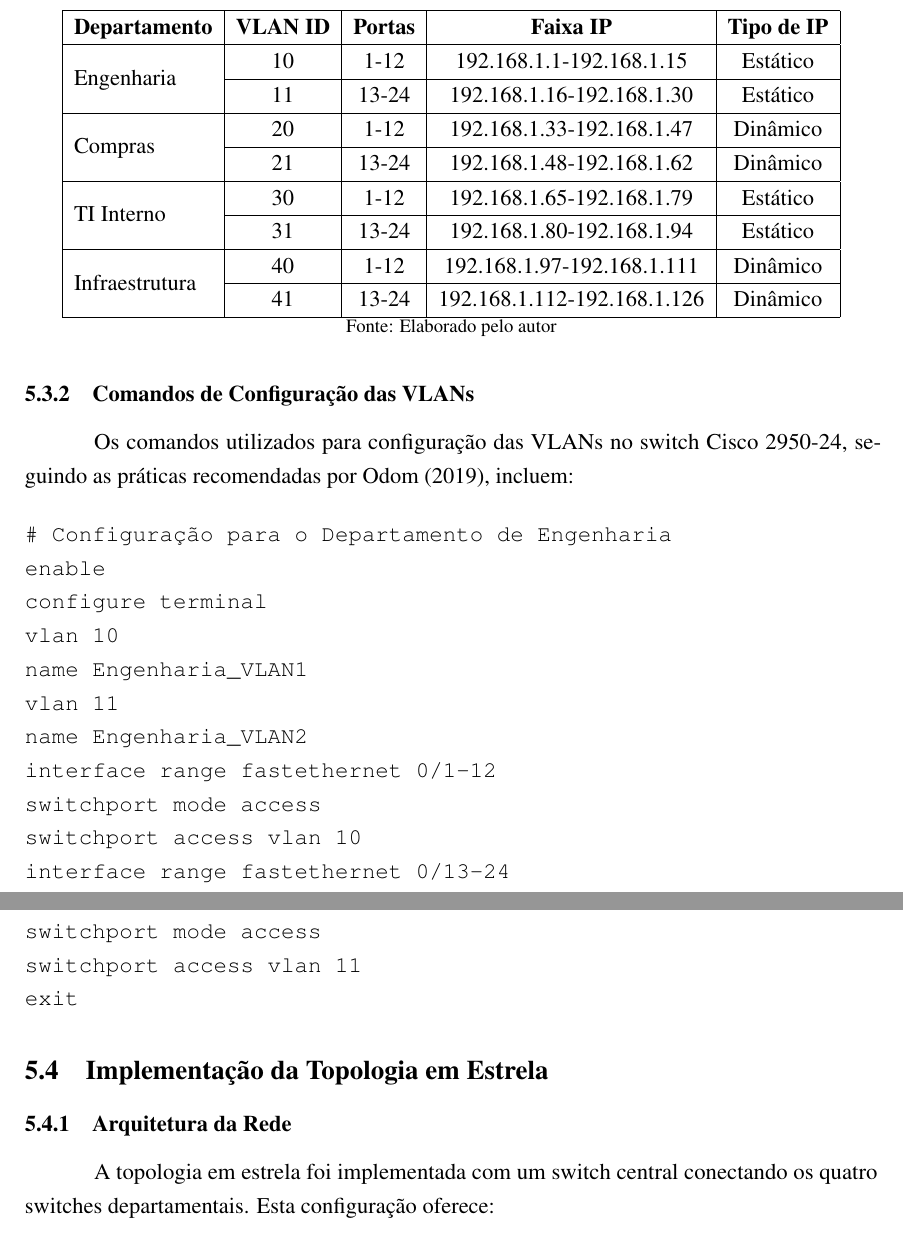
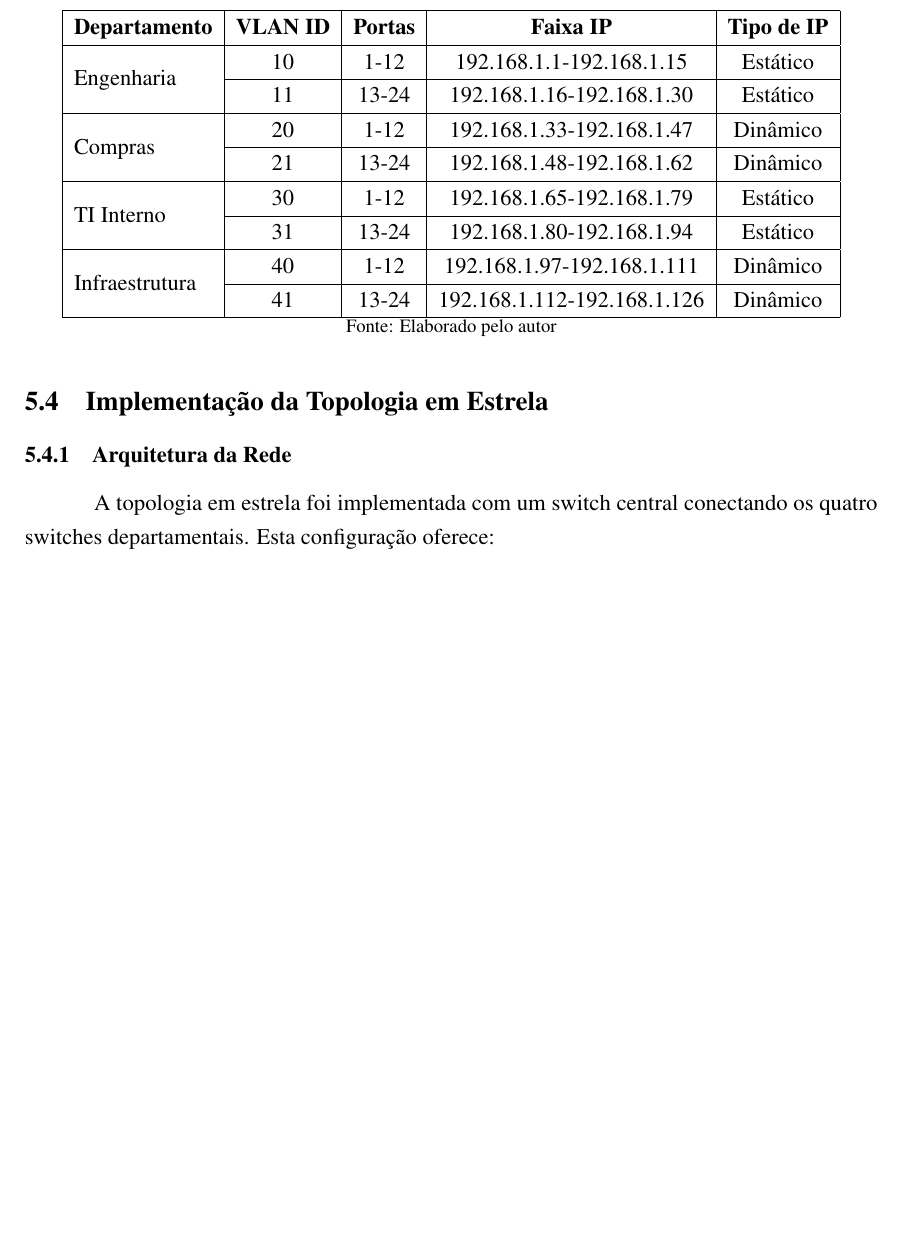
Before and after one commit to ENGENHARIA-DE-SOFTWARE-UNOPAR/redes_sistemas_distribuidos, a LaTeX document (main.tex, which reads text/write.tex): two parts of pages 22 and 23 of 30 before the commit and part of page 22 of 29 after it, the two joined at a grey line, cut so that both start at the same text, the shorter picture padded with empty space. Compiled offline with pdfLaTeX.

Commit message:
Ajustando relatorio

```diff
--- a/text/write.tex
+++ b/text/write.tex
@@ -699,26 +701,6 @@ A Tabela \ref{tab:vlans_configuracao} detalha a configuração específica de ca
 Fonte: Elaborado pelo autor}
 \end{table}
 
-\subsubsection{Comandos de Configuração das VLANs}
-
-Os comandos utilizados para configuração das VLANs no switch Cisco 2950-24, seguindo as práticas recomendadas por \citeonline{odom2019ccna}, incluem:
-
-\begin{verbatim}
-# Configuração para o Departamento de Engenharia
-enable
-configure terminal
-vlan 10
-name Engenharia_VLAN1
-vlan 11
-name Engenharia_VLAN2
-interface range fastethernet 0/1-12
-switchport mode access
-switchport access vlan 10
-interface range fastethernet 0/13-24
-switchport mode access
-switchport access vlan 11
-exit
-\end{verbatim}
 
 \subsection{Implementação da Topologia em Estrela}
 
```
Also changed, not shown: figure/topologia_supertech.txt (deleted, +0 -22 lines), figure/Welcome to CoCalc.pdf (deleted), figure/conectividade.png (added), main.pdf, text/write.tex (18 more changed lines).
